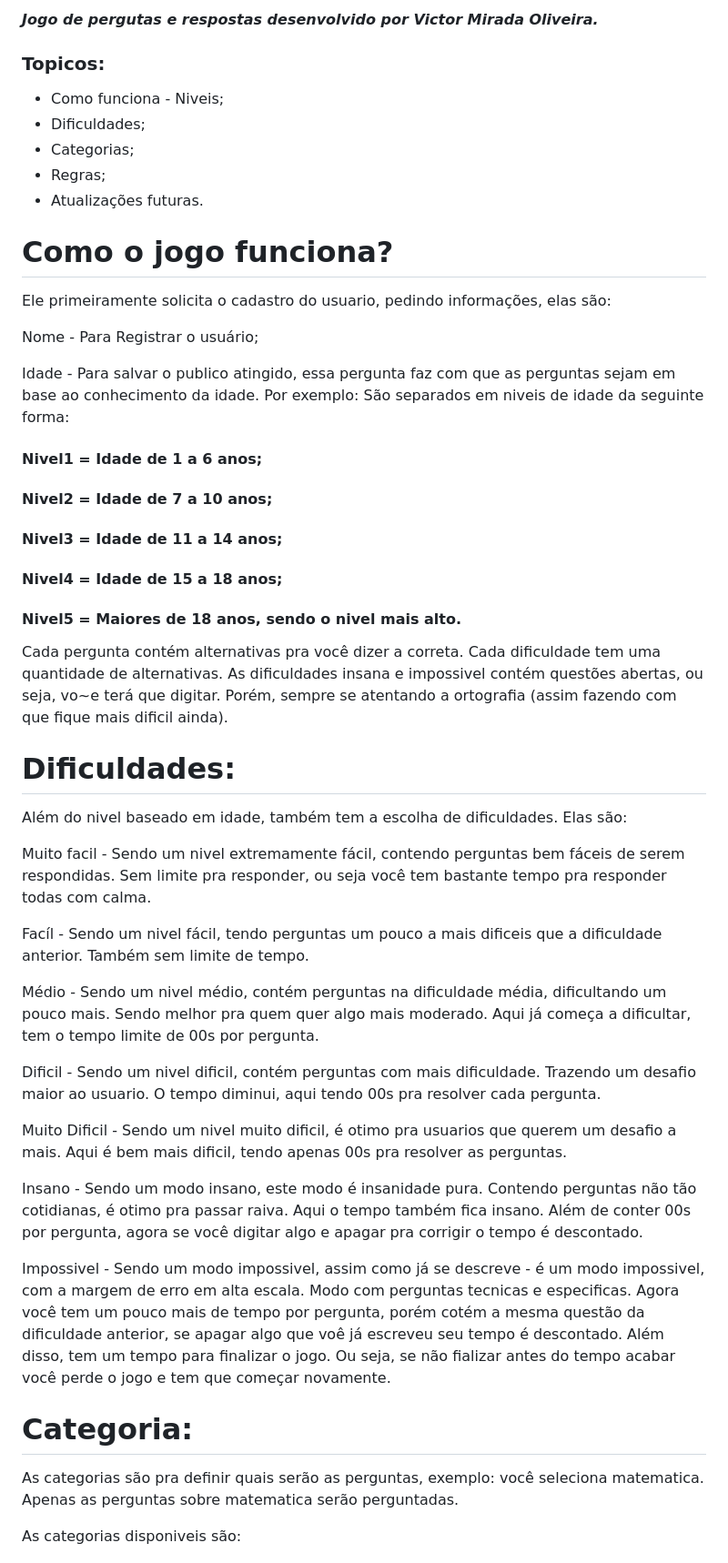
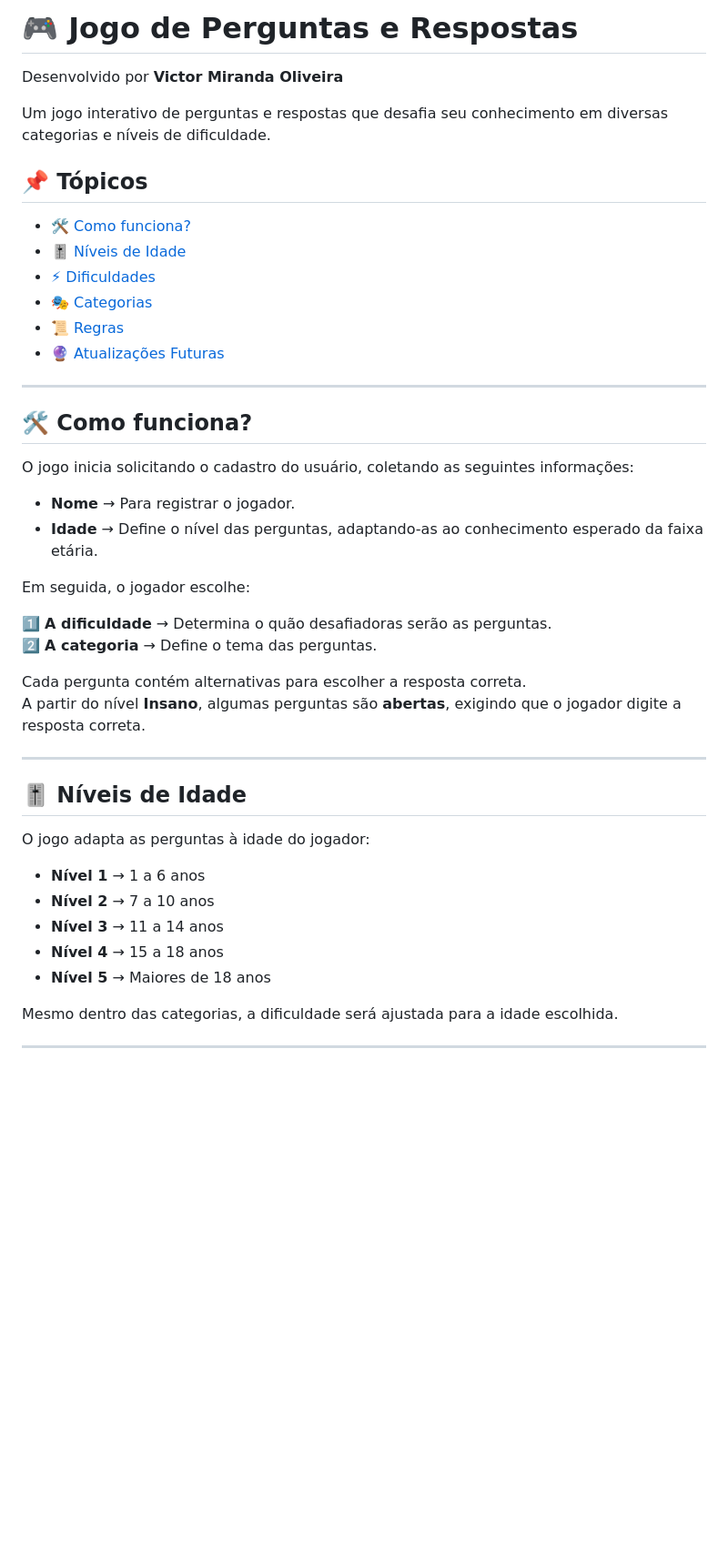
Before and after one commit to VictorMirandaO/proz-exercicios-victor, a Markdown page: jogo de perguntas/readme.md, the part around the change printed below. Shown: that part at 91% size. Rendered like a GitHub page; blank space fills up the shorter version.

```diff
--- a/jogo de perguntas/readme.md
+++ b/jogo de perguntas/readme.md
@@ -1,49 +1,47 @@
-***Jogo de pergutas e respostas desenvolvido por Victor Mirada Oliveira.***
+# 🎮 Jogo de Perguntas e Respostas
 
-### Topicos:
-- Como funciona - Niveis;
-- Dificuldades;
-- Categorias;
-- Regras;
-- Atualizações futuras.
+Desenvolvido por **Victor Miranda Oliveira**
 
-# Como o jogo funciona?
-Ele primeiramente solicita o cadastro do usuario, pedindo informações, elas são:
+Um jogo interativo de perguntas e respostas que desafia seu conhecimento em diversas categorias e níveis de dificuldade.
 
-Nome - Para Registrar o usuário;
+## 📌 Tópicos
+- [🛠️ Como funciona?](#🛠️-como-funciona)
+- [🎚️ Níveis de Idade](#🎚️-níveis-de-idade)
+- [⚡ Dificuldades](#⚡-dificuldades)
+- [🎭 Categorias](#🎭-categorias)
+- [📜 Regras](#📜-regras)
+- [🔮 Atualizações Futuras](#🔮-atualizações-futuras)
 
-Idade - Para salvar o publico atingido, essa pergunta faz com que as perguntas sejam em base ao conhecimento da idade. Por exemplo:
-São separados em niveis de idade da seguinte forma:
+---
 
-#### Nivel1 = Idade de 1 a 6 anos;
-#### Nivel2 = Idade de 7 a 10 anos;
-#### Nivel3 = Idade de 11 a 14 anos;
-#### Nivel4 = Idade de 15 a 18 anos;
-#### Nivel5 = Maiores de 18 anos, sendo o nivel mais alto.
+## 🛠️ Como funciona?
 
-Cada pergunta contém alternativas pra você dizer a correta.
-Cada dificuldade tem uma quantidade de alternativas.
-As dificuldades insana e impossivel contém questões abertas, ou seja, vo~e terá que digitar. Porém, sempre se atentando a ortografia (assim fazendo com que fique mais dificil ainda).
+O jogo inicia solicitando o cadastro do usuário, coletando as seguintes informações:
 
-# Dificuldades:
-Além do nivel baseado em idade, também tem a escolha de dificuldades. Elas são:
+- **Nome** → Para registrar o jogador.
+- **Idade** → Define o nível das perguntas, adaptando-as ao conhecimento esperado da faixa etária.
 
-Muito facil - Sendo um nivel extremamente fácil, contendo perguntas bem fáceis de serem respondidas. Sem limite pra responder, ou seja você tem bastante tempo pra responder todas com calma.
+Em seguida, o jogador escolhe:
 
-Facíl - Sendo um nivel fácil, tendo perguntas um pouco a mais dificeis que a dificuldade anterior. Também sem limite de tempo.
+1️⃣ **A dificuldade** → Determina o quão desafiadoras serão as perguntas.
+2️⃣ **A categoria** → Define o tema das perguntas.
 
-Médio - Sendo um nivel médio, contém perguntas na dificuldade média, dificultando um pouco mais. Sendo melhor pra quem quer algo mais moderado. Aqui já começa a dificultar, tem o tempo limite de 00s por pergunta.
+Cada pergunta contém alternativas para escolher a resposta correta.
+A partir do nível **Insano**, algumas perguntas são **abertas**, exigindo que o jogador digite a resposta correta.
 
-Dificil - Sendo um nivel dificil, contém perguntas com mais dificuldade. Trazendo um desafio maior ao usuario. O tempo diminui, aqui tendo 00s pra resolver cada pergunta.
+---
 
-Muito Dificil - Sendo um nivel muito dificil, é otimo pra usuarios que querem um desafio a mais. Aqui é bem mais dificil, tendo apenas 00s pra resolver as perguntas.
+## 🎚️ Níveis de Idade
 
-Insano - Sendo um modo insano, este modo é insanidade pura. Contendo perguntas não tão cotidianas, é otimo pra passar raiva. Aqui o tempo também fica insano. Além de conter 00s por pergunta, agora se você digitar algo e apagar pra corrigir o tempo é descontado.
+O jogo adapta as perguntas à idade do jogador:
 
-Impossivel - Sendo um modo impossivel, assim como já se descreve - é um modo impossivel, com a margem de erro em alta escala. Modo com perguntas tecnicas e especificas. Agora você tem um pouco mais de tempo por pergunta, porém cotém a mesma questão da dificuldade anterior, se apagar algo que voê já escreveu seu tempo é descontado. Além disso, tem um tempo para finalizar o jogo. Ou seja, se não fializar antes do tempo acabar você perde o jogo e tem que começar novamente.
+- **Nível 1** → 1 a 6 anos
+- **Nível 2** → 7 a 10 anos
+- **Nível 3** → 11 a 14 anos
+- **Nível 4** → 15 a 18 anos
+- **Nível 5** → Maiores de 18 anos
 
-# Categoria:
-As categorias são pra definir quais serão as perguntas, exemplo: você seleciona matematica. Apenas as perguntas sobre matematica serão perguntadas.
+Mesmo dentro das categorias, a dificuldade será ajustada para a idade escolhida.
 
-As categorias disponiveis são:
+---
 
```
Also changed, not shown: other parts of jogo de perguntas/readme.md (+99 -38 lines).
